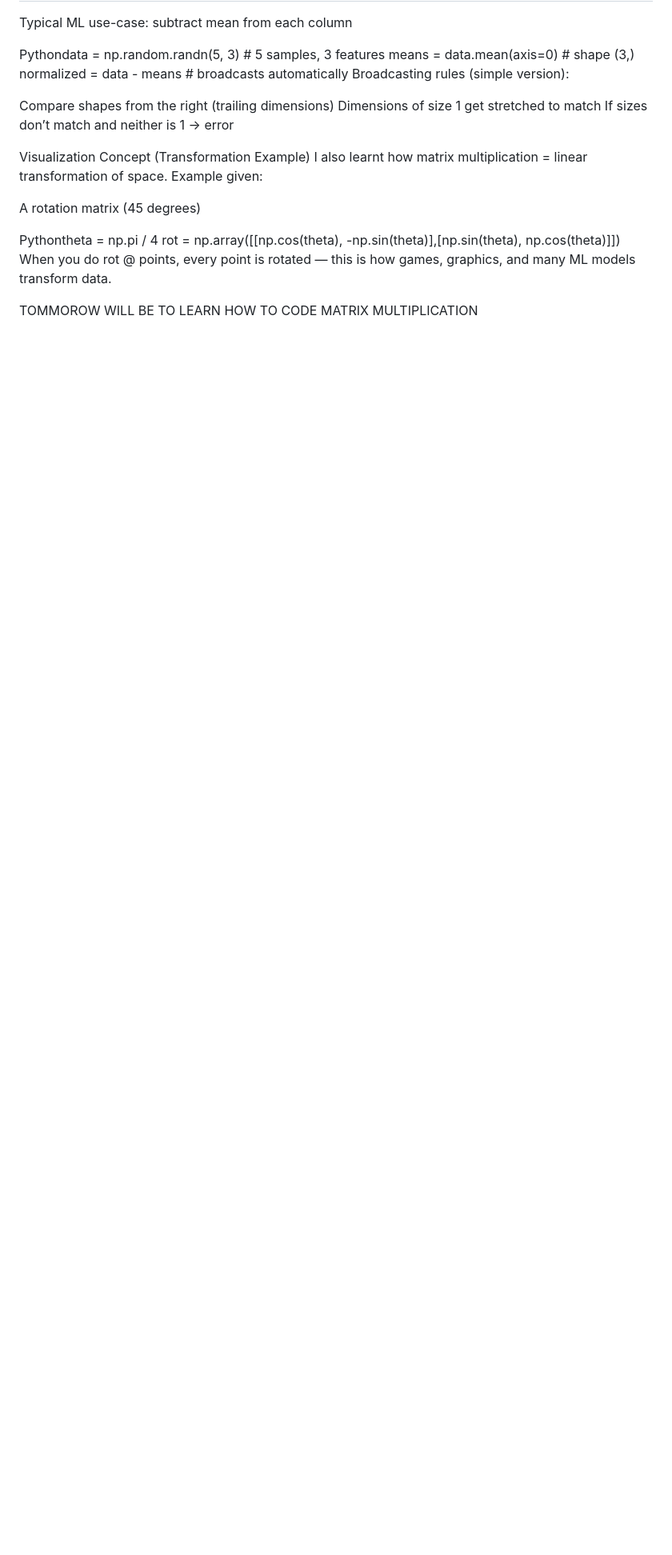
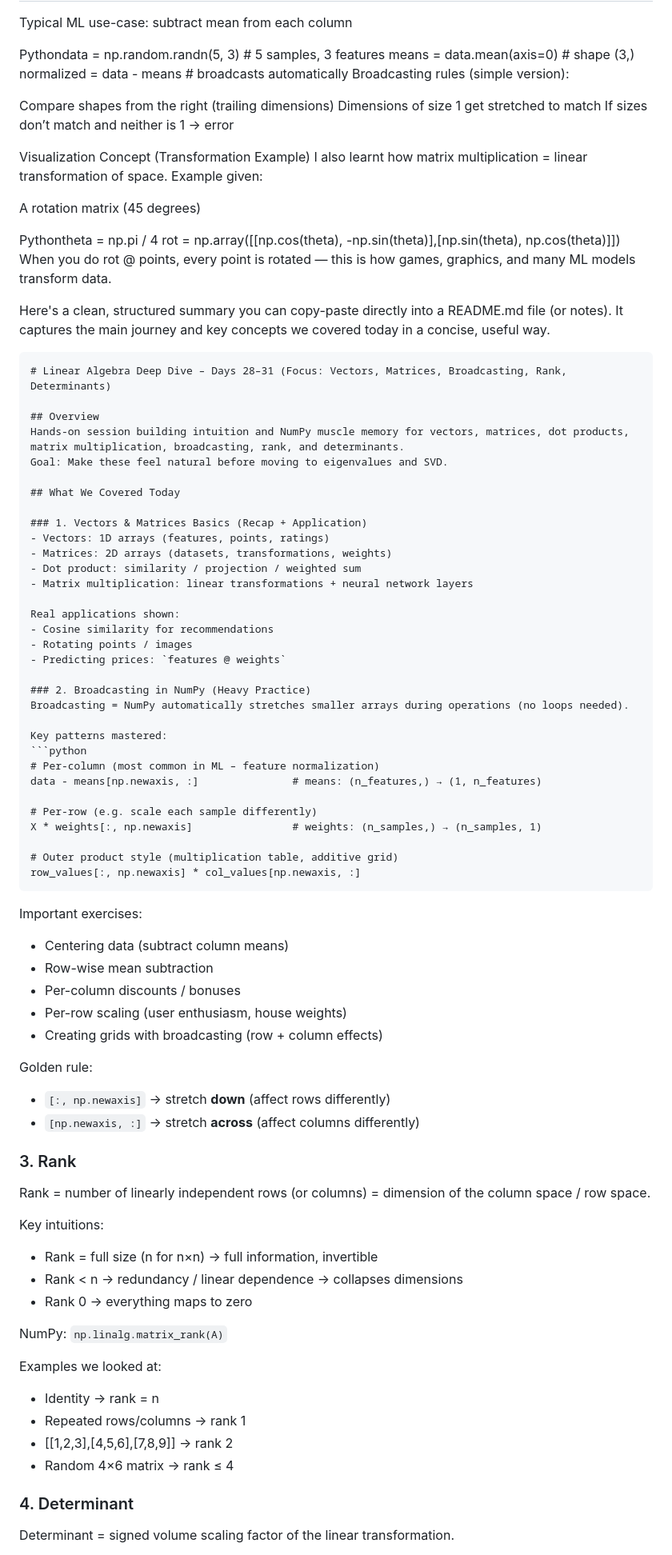
Before and after one commit to JohnBosely/python-oop-practice, a Markdown page: README.md, the part around one of its changes. Shown at 80% size. GitHub-like rendering; blank space fills up the shorter version.

Commit message:
Update README - Rank and Determinants

````diff
--- a/README.md
+++ b/README.md
@@ -474,4 +474,71 @@ Pythontheta = np.pi / 4
 rot = np.array([[np.cos(theta), -np.sin(theta)],[np.sin(theta),  np.cos(theta)]])
 When you do rot @ points, every point is rotated — this is how games, graphics, and many ML models transform data.
 
-TOMMOROW WILL BE TO LEARN HOW TO CODE MATRIX MULTIPLICATION
+
+Here's a clean, structured summary you can copy-paste directly into a README.md file (or notes). It captures the main journey and key concepts we covered today in a concise, useful way.
+
+```markdown
+# Linear Algebra Deep Dive – Days 28–31 (Focus: Vectors, Matrices, Broadcasting, Rank, Determinants)
+
+## Overview
+Hands-on session building intuition and NumPy muscle memory for vectors, matrices, dot products, matrix multiplication, broadcasting, rank, and determinants.
+Goal: Make these feel natural before moving to eigenvalues and SVD.
+
+## What We Covered Today
+
+### 1. Vectors & Matrices Basics (Recap + Application)
+- Vectors: 1D arrays (features, points, ratings)
+- Matrices: 2D arrays (datasets, transformations, weights)
+- Dot product: similarity / projection / weighted sum
+- Matrix multiplication: linear transformations + neural network layers
+
+Real applications shown:
+- Cosine similarity for recommendations
+- Rotating points / images
+- Predicting prices: `features @ weights`
+
+### 2. Broadcasting in NumPy (Heavy Practice)
+Broadcasting = NumPy automatically stretches smaller arrays during operations (no loops needed).
+
+Key patterns mastered:
+```python
+# Per-column (most common in ML – feature normalization)
+data - means[np.newaxis, :]               # means: (n_features,) → (1, n_features)
+
+# Per-row (e.g. scale each sample differently)
+X * weights[:, np.newaxis]                # weights: (n_samples,) → (n_samples, 1)
+
+# Outer product style (multiplication table, additive grid)
+row_values[:, np.newaxis] * col_values[np.newaxis, :]
+```
+
+Important exercises:
+- Centering data (subtract column means)
+- Row-wise mean subtraction
+- Per-column discounts / bonuses
+- Per-row scaling (user enthusiasm, house weights)
+- Creating grids with broadcasting (row + column effects)
+
+Golden rule:
+- `[:, np.newaxis]` → stretch **down** (affect rows differently)
+- `[np.newaxis, :]` → stretch **across** (affect columns differently)
+
+### 3. Rank
+Rank = number of linearly independent rows (or columns) = dimension of the column space / row space.
+
+Key intuitions:
+- Rank = full size (n for n×n) → full information, invertible
+- Rank < n → redundancy / linear dependence → collapses dimensions
+- Rank 0 → everything maps to zero
+
+NumPy: `np.linalg.matrix_rank(A)`
+
+Examples we looked at:
+- Identity → rank = n
+- Repeated rows/columns → rank 1
+- [[1,2,3],[4,5,6],[7,8,9]] → rank 2
+- Random 4×6 matrix → rank ≤ 4
+
+### 4. Determinant
+Determinant = signed volume scaling factor of the linear transformation.
+
````
Also changed, not shown: other parts of README.md (+43 -0 lines).
